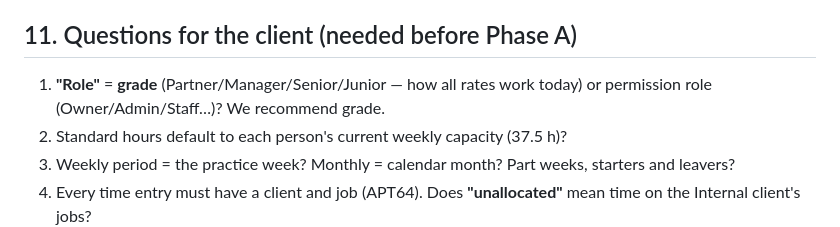
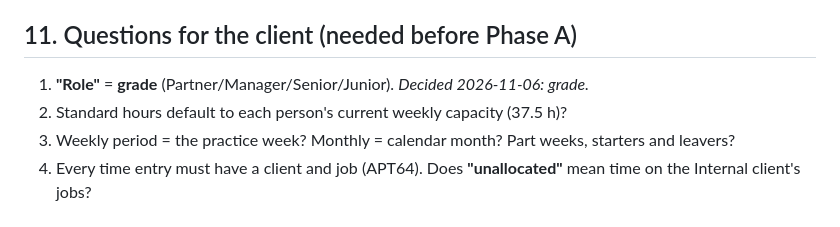
Before and after one commit to DexaiTech/capiumtimenfeeapi, a Markdown page: docs/implementation-plans/APT81.md, the part around the change. Drawn GitHub-style.

```diff
--- a/docs/implementation-plans/APT81.md
+++ b/docs/implementation-plans/APT81.md
@@ -141,8 +141,7 @@ writes. UI: 1 new page, 1 new report, 1 new card, a shared confirm on 5 write pa
 
 ## 11. Questions for the client (needed before Phase A)
 
-1. **"Role"** = **grade** (Partner/Manager/Senior/Junior — how all rates work today) or permission
-   role (Owner/Admin/Staff…)? We recommend grade.
+1. **"Role"** = **grade** (Partner/Manager/Senior/Junior). *Decided 2026-11-06: grade.*
 2. Standard hours default to each person's current weekly capacity (37.5 h)?
 3. Weekly period = the practice week? Monthly = calendar month? Part weeks, starters and leavers?
 4. Every time entry must have a client and job (APT64). Does **"unallocated"** mean time on the
```
Also changed, not shown: docs/implementation-plans/APT84.md (+48 -3 lines).
